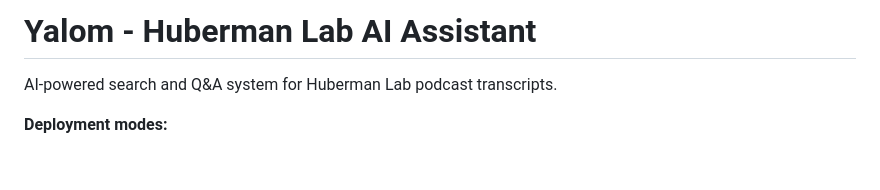
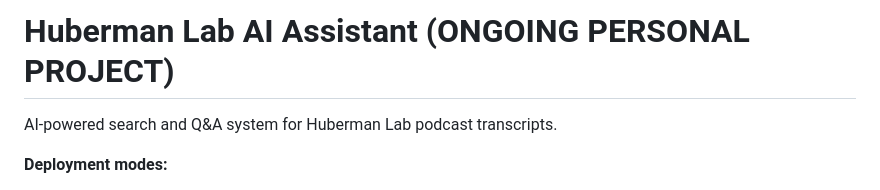
Before and after one commit to pablowatfi/yalom, a Markdown page: README.md, the part around the change. Drawn GitHub-style; blank space fills up the shorter version.

Commit message:
Update project title in README.md

```diff
--- a/README.md
+++ b/README.md
@@ -1,4 +1,4 @@
-# Yalom - Huberman Lab AI Assistant
+# Huberman Lab AI Assistant (ONGOING PERSONAL PROJECT)
 
 AI-powered search and Q&A system for Huberman Lab podcast transcripts.
 
```
